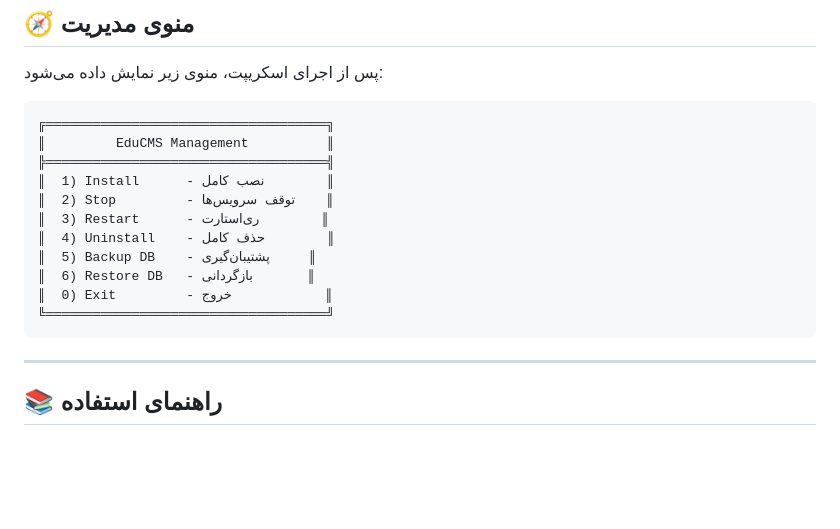
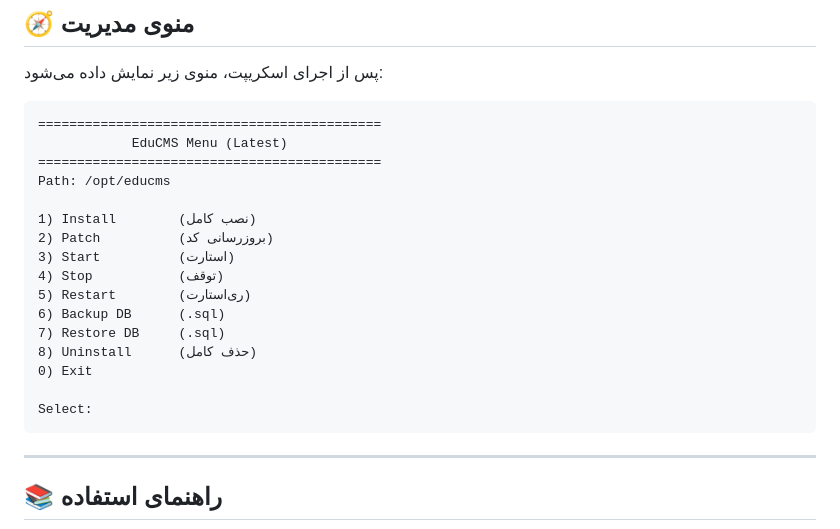
Before and after one commit to admin6501/EduCMS, a Markdown page: README.md, the part around the change. Rendered like a GitHub page; blank space fills up the shorter version.

Commit message:
Update README with new menu options and formatting

````diff
--- a/README.md
+++ b/README.md
@@ -128,17 +128,22 @@ bash <(curl -sSL https://raw.githubusercontent.com/admin6501/EduCMS/refs/heads/m
 پس از اجرای اسکریپت، منوی زیر نمایش داده می‌شود:
 
 ```
-╔════════════════════════════════════╗
-║         EduCMS Management          ║
-╠════════════════════════════════════╣
-║  1) Install      - نصب کامل        ║
-║  2) Stop         - توقف سرویس‌ها    ║
-║  3) Restart      - ری‌استارت        ║
-║  4) Uninstall    - حذف کامل        ║
-║  5) Backup DB    - پشتیبان‌گیری     ║
-║  6) Restore DB   - بازگردانی       ║
-║  0) Exit         - خروج            ║
-╚════════════════════════════════════╝
+============================================
+            EduCMS Menu (Latest)
+============================================
+Path: /opt/educms
+
+1) Install        (نصب کامل)
+2) Patch          (بروزرسانی کد)
+3) Start          (استارت)
+4) Stop           (توقف)
+5) Restart        (ری‌استارت)
+6) Backup DB      (.sql)
+7) Restore DB     (.sql)
+8) Uninstall      (حذف کامل)
+0) Exit
+
+Select:
 ```
 
 ---
````
